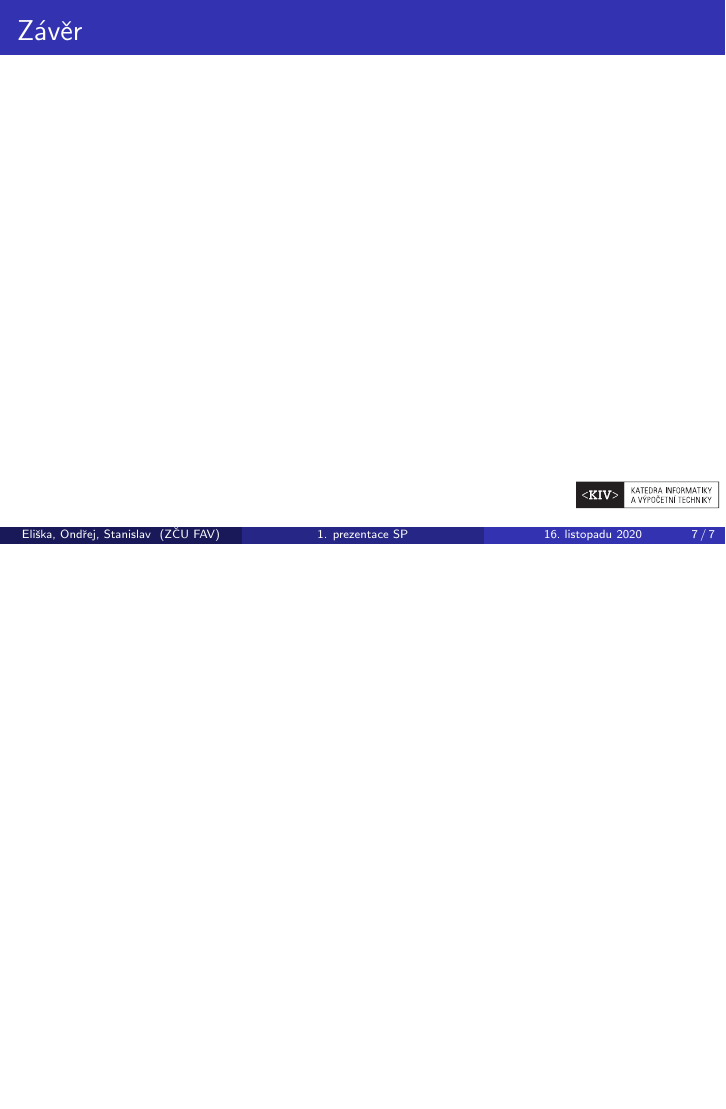
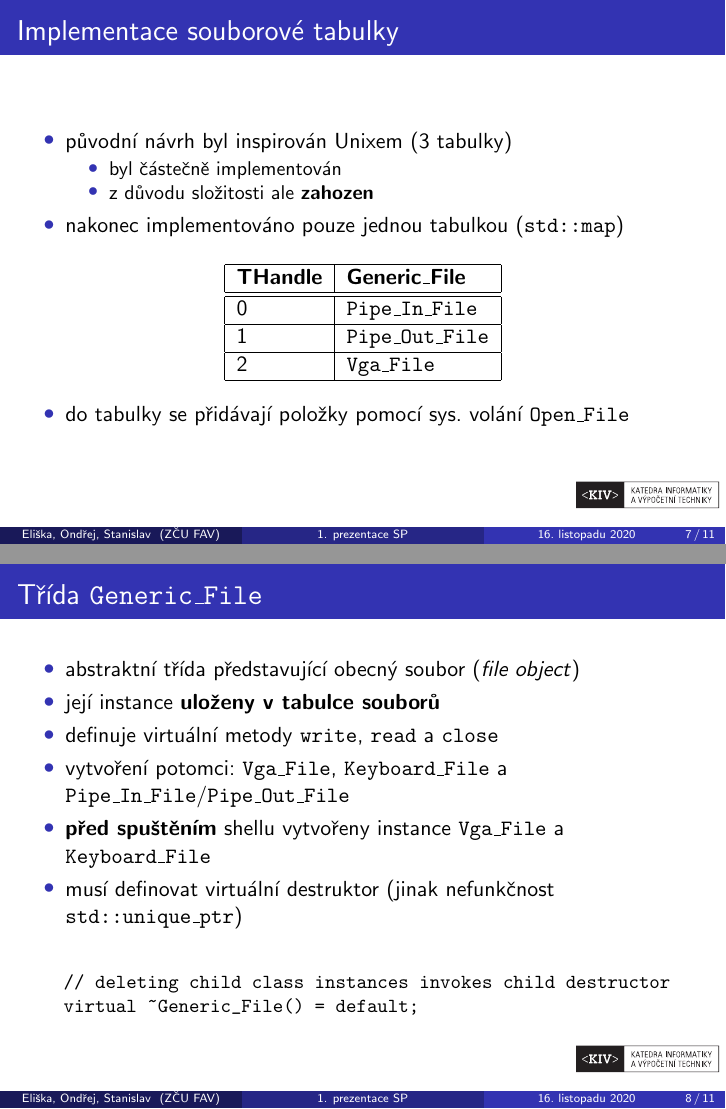
Before and after one commit to topnax/kiv-os-sp, LaTeX slides (pres-01/pres.tex): page 7 of 7 before the commit and pages 7 and 8 of 11 after it, the two joined at a grey line, the shorter picture padded with empty space. Compiled offline with pdfLaTeX.

Commit message:
Finished presentation, added memory.png, pipe.pdf

```diff
--- a/pres-01/pres.tex
+++ b/pres-01/pres.tex
@@ -1,7 +1,7 @@
 \documentclass[xcolor=dvipsnames]{beamer}
 %\usepackage[utf8]{inputenc}
 %\usepackage{xcolor}
-\usepackage{graphicx}
+\usepackage[pdftex]{graphicx}
 \usepackage{tikz}
 \usetikzlibrary{arrows,shapes}
 \usepackage{caption}
@@ -184,3 +184,47 @@
     \end{itemize}
 \end{frame}
 
+\begin{frame}[fragile]
+\frametitle{Implementace souborové tabulky}
+    \begin{itemize}
+        \item původní návrh byl inspirován Unixem (3 tabulky)
+        \begin{itemize}
+            \item byl částečně implementován
+            \item z důvodu složitosti ale \textbf{zahozen}
+        \end{itemize}
+        \item nakonec implementováno pouze jednou tabulkou (\texttt{std::map})
+        %\item před spuštěním shellu otevřeny soubory \texttt{/dev/vga} a \texttt{/dev/keyboard}
+    \end{itemize}
+    \begin{table}[]
+    \begin{tabular}{|l|l|}
+        \hline
+        \textbf{THandle} & \textbf{Generic\_File}   \\ \hline \hline
+        0       & \texttt{Pipe\_In\_File}  \\ \hline
+        1       & \texttt{Pipe\_Out\_File} \\ \hline
+        2       & \texttt{Vga\_File}       \\ \hline
+    \end{tabular}
+    \end{table}
+    \begin{itemize}
+        \item do tabulky se přidávají položky pomocí sys. volání \texttt{Open\_File}
+    \end{itemize}
+\end{frame}
+
+\begin{frame}[fragile]
+\frametitle{Třída \texttt{Generic\_File}}
+    \begin{itemize}
+        \item abstraktní třída představující obecný soubor (\textit{file object})
+        \item její instance \textbf{uloženy v tabulce souborů}
+        \item definuje virtuální metody \texttt{write}, \texttt{read} a \texttt{close}
+        \item vytvoření potomci: \texttt{Vga\_File}, \texttt{Keyboard\_File} a \texttt{Pipe\_In\_File}/\texttt{Pipe\_Out\_File}
+        \item \textbf{před spuštěním} shellu vytvořeny instance \texttt{Vga\_File} a \texttt{Keyboard\_File}
+        \item musí definovat virtuální destruktor (jinak nefunkčnost \texttt{std::unique\_ptr})
+    \end{itemize}
+        \begingroup
+        \small
+        \begin{verbatim}
+
+    // deleting child class instances invokes child destructor
+    virtual ~Generic_File() = default;
+        \end{verbatim}
+       \endgroup
+\end{frame}
@@ -186,0 +236 @@
+        \item instance třídy \texttt{Pipe} obalovaná souborovými objekty \texttt{Pipe\_In\_File}/\texttt{Pipe\_Out\_File}
```
Also changed, not shown: pres-01/img/memory.png (added), pres-01/pdf/pipe.pdf (added), pres-01/pres.pdf, pres-01/pres.tex (51 more changed lines).
